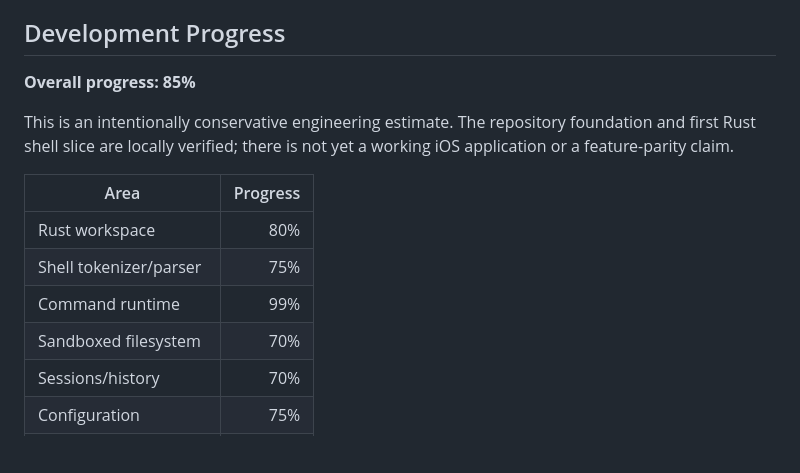
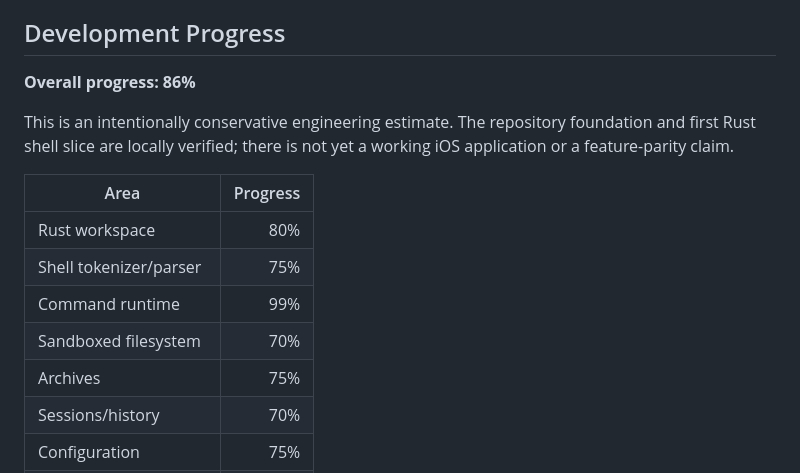
Before and after one commit to OthmaneBlial/Rune, a Markdown page: README.md, the part around the change. Drawn GitHub-style; blank space fills up the shorter version.

Commit message:
docs(progress): record bounded tar gzip support

```diff
--- a/README.md
+++ b/README.md
@@ -10,7 +10,7 @@ excluded from Git and no a-Shell source is part of Rune.
 
 ## Development Progress
 
-**Overall progress: 85%**
+**Overall progress: 86%**
 
 This is an intentionally conservative engineering estimate. The repository
 foundation and first Rust shell slice are locally verified; there is not yet a
@@ -22,6 +22,7 @@ working iOS application or a feature-parity claim.
 | Shell tokenizer/parser | 75% |
 | Command runtime | 99% |
 | Sandboxed filesystem | 70% |
+| Archives | 75% |
 | Sessions/history | 70% |
 | Configuration | 75% |
 | WASM | 52% |
```
